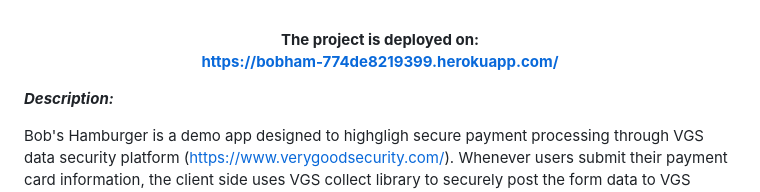
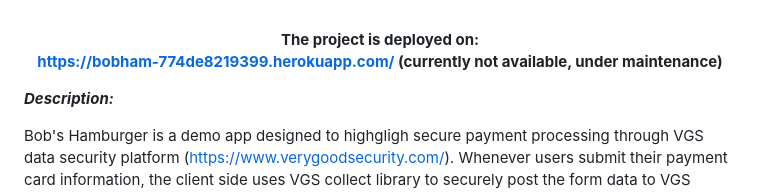
Before and after one commit to victordmitrievny/vgs_stripe_demo, a Markdown page: README.md, the part around the change. Drawn GitHub-style.

```diff
--- a/README.md
+++ b/README.md
@@ -3,7 +3,7 @@
 
 **<p align="center">
      The project is deployed on:  <br>
-   https://bobham-774de8219399.herokuapp.com/</p>**
+   https://bobham-774de8219399.herokuapp.com/ (currently not available, under maintenance)</p>**
 
 
 
```
